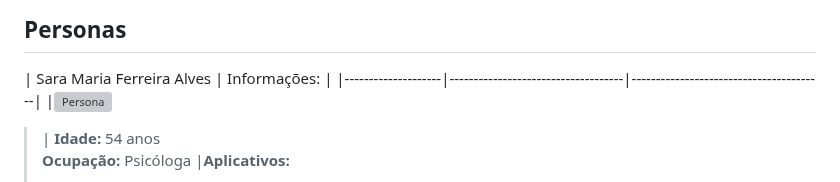
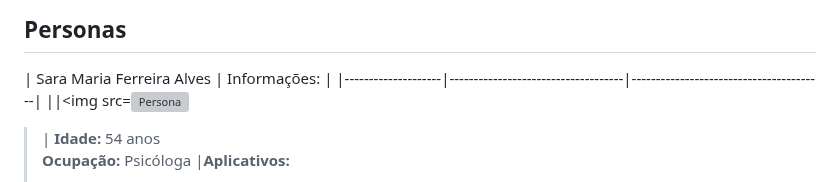
Before and after one commit to ICEI-PUC-Minas-PMV-ADS/Artemis, a Markdown page: docs/02-Especificação do Projeto.md, the part around the change. Rendered like a GitHub page; grey boxes are pictures that could not be loaded.

```diff
--- a/docs/02-Especificação do Projeto.md
+++ b/docs/02-Especificação do Projeto.md
@@ -11,7 +11,7 @@ Apresente uma visão geral do que será abordado nesta parte do documento, enume
 
 |    Sara Maria Ferreira Alves | Informações:                                                      |
 |--------------------|------------------------------------|----------------------------------------|
-|![Persona](https://user-images.githubusercontent.com/128602472/227964491-285c4022-72bd-430d-8273-8b3e48c14647.jpg)
+||<img src=![Persona](https://user-images.githubusercontent.com/128602472/227964491-285c4022-72bd-430d-8273-8b3e48c14647.jpg)
 >| **Idade:** 54 anos <br> **Ocupação:** Psicóloga |**Aplicativos:**<br><ul>● Instagram <br>● Linkedin <br>● Telegram<br>● WhatsApp <br></ul>|
 |**Motivações:**<br><ul>● Auxiliar psicologicamente vítimas de violência. <br>. </ul>|**Frustrações:**<br><ul>● Encontrar quem precisa de auxilio;
 
```
